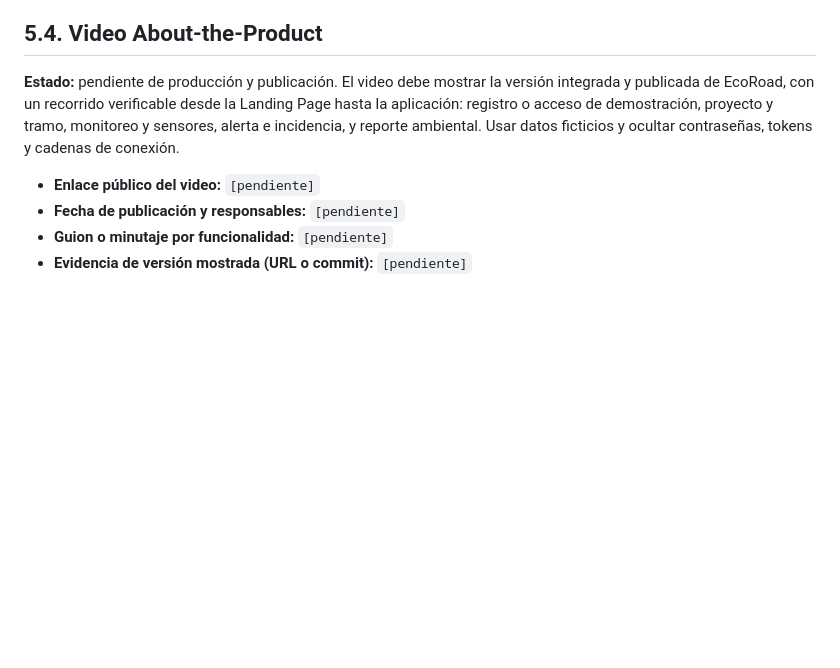
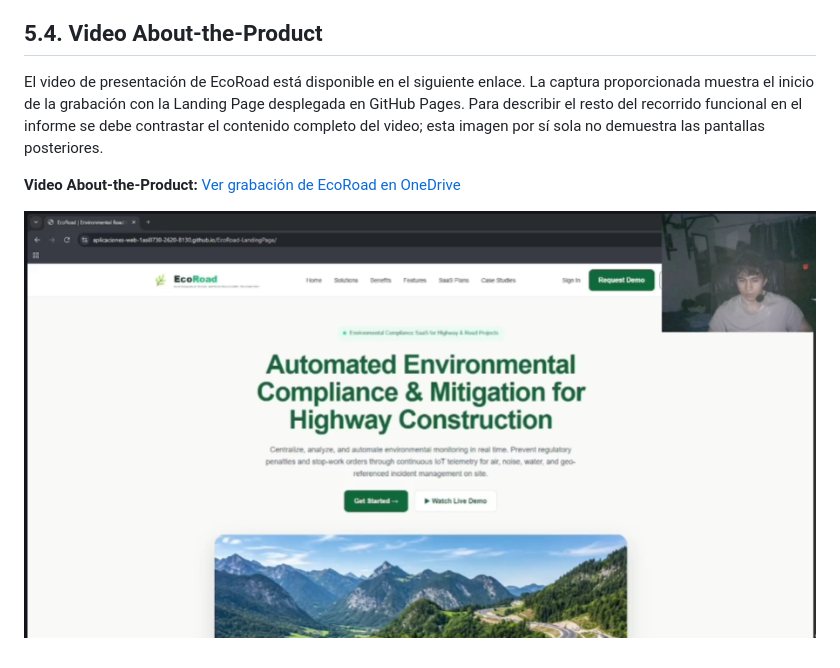
Before and after one commit to Aplicaciones-Web-1ASI0730-2620-8130/Grupo1---Report, a Markdown page: docs/cap5-product-implementation-validation-and-deployment.md, the part around the change. Rendered like a GitHub page; pictures changed too: assets/images/chapter5/EcoRoad-About-the-Product-Video.png (added); blank space fills up the shorter version.

Commit message:
docs(report): add EcoRoad product video link and screenshot

```diff
--- a/docs/cap5-product-implementation-validation-and-deployment.md
+++ b/docs/cap5-product-implementation-validation-and-deployment.md
@@ -800,9 +800,8 @@ Como recorrido mínimo, evaluar el paso de la Landing Page al registro, la creac
 ## 5.4. Video About-the-Product
 <a id="5-4-video-about-the-product"></a>
 
-**Estado:** pendiente de producción y publicación. El video debe mostrar la versión integrada y publicada de EcoRoad, con un recorrido verificable desde la Landing Page hasta la aplicación: registro o acceso de demostración, proyecto y tramo, monitoreo y sensores, alerta e incidencia, y reporte ambiental. Usar datos ficticios y ocultar contraseñas, tokens y cadenas de conexión.
+El video de presentación de EcoRoad está disponible en el siguiente enlace. La captura proporcionada muestra el inicio de la grabación con la Landing Page desplegada en GitHub Pages. Para describir el resto del recorrido funcional en el informe se debe contrastar el contenido completo del video; esta imagen por sí sola no demuestra las pantallas posteriores.
 
-- **Enlace público del video:** `[pendiente]`
-- **Fecha de publicación y responsables:** `[pendiente]`
-- **Guion o minutaje por funcionalidad:** `[pendiente]`
-- **Evidencia de versión mostrada (URL o commit):** `[pendiente]`
+**Video About-the-Product:** [Ver grabación de EcoRoad en OneDrive](https://1drv.ms/u/c/113B281D1AF386CE/IQDXJvOAgkOKTq1vVjRrzu_YAdsxD2o1nmj0KN3a8zEGrZE?e=CgGgNs)
+
+![Inicio del video About-the-Product de EcoRoad: Landing Page y presentador](/assets/images/chapter5/EcoRoad-About-the-Product-Video.png)
```
